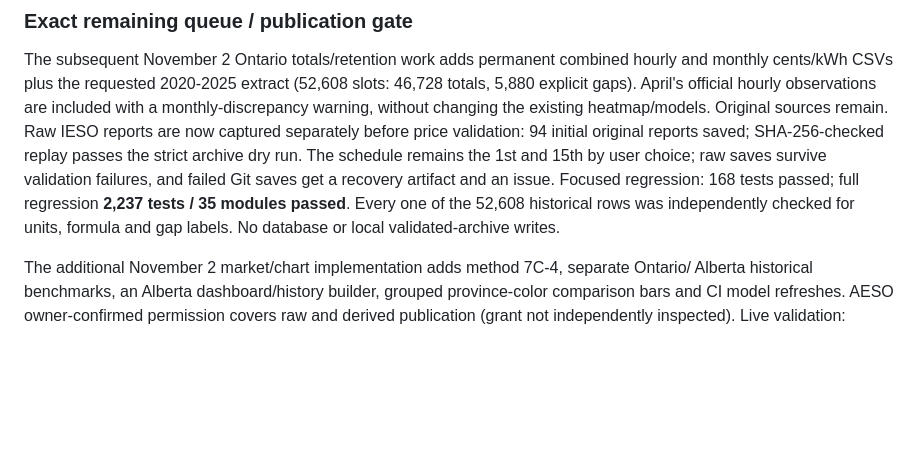
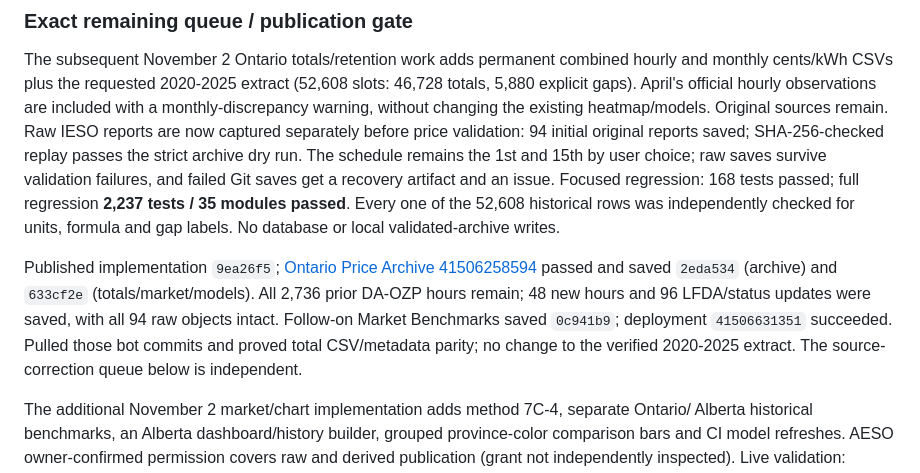
Before and after one commit to MaxPr1me/canada-utility-rates, a Markdown page: docs/phase5_completion_matrix.md, the part around the change. GitHub-like rendering; blank space fills up the shorter version.

```diff
--- a/docs/phase5_completion_matrix.md
+++ b/docs/phase5_completion_matrix.md
@@ -55,6 +55,13 @@ failures, and failed Git saves get a recovery artifact and an issue. Focused reg
 168 tests passed; full regression **2,237 tests / 35 modules passed**. Every one of the
 52,608 historical rows was independently checked for units, formula and gap labels.
 No database or local validated-archive writes.
+
+Published implementation `9ea26f5`; [Ontario Price Archive 41506258594](https://github.com/MaxPr1me/canada-utility-rates/actions/runs/41506258594)
+passed and saved `2eda534` (archive) and `633cf2e` (totals/market/models). All 2,736 prior
+DA-OZP hours remain; 48 new hours and 96 LFDA/status updates were saved, with all 94 raw
+objects intact. Follow-on Market Benchmarks saved `0c941b9`; deployment `41506631351`
+succeeded. Pulled those bot commits and proved total CSV/metadata parity; no change to the
+verified 2020-2025 extract. The source-correction queue below is independent.
 
 The additional November 2 market/chart implementation adds method 7C-4, separate Ontario/
 Alberta historical benchmarks, an Alberta dashboard/history builder, grouped province-color
```
Also changed, not shown: CLAUDE.md (+1 -0 lines), README.md (+8 -0 lines).
